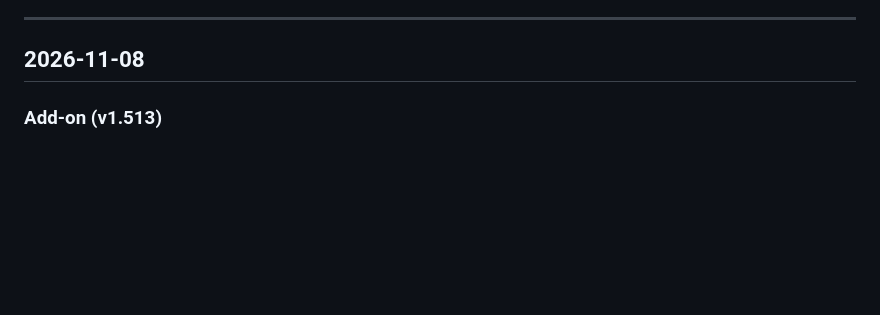
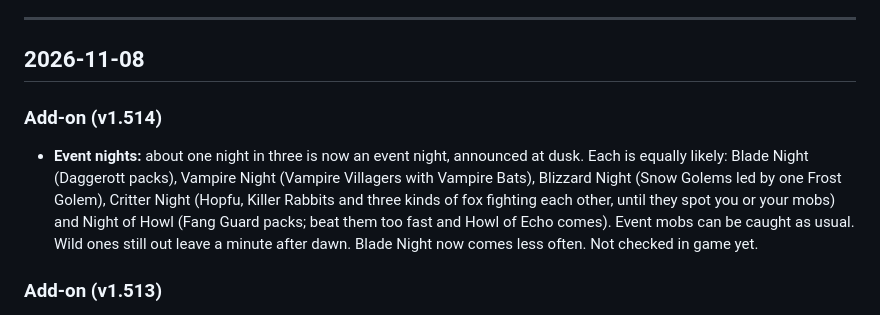
Before and after one commit to ysknowledgebase01/wildbound, a Markdown page: change-log.md, the part around the change. GitHub-like rendering; blank space fills up the shorter version.

Commit message:
Update Mob Index and change log for v1.514.0

```diff
--- a/change-log.md
+++ b/change-log.md
@@ -12,6 +12,16 @@ Each day has up to three parts:
 ---
 
 ## 2026-11-08
+
+### Add-on (v1.514)
+
+- **Event nights:** about one night in three is now an event night, announced at dusk. Each
+  is equally likely: Blade Night (Daggerott packs), Vampire Night (Vampire Villagers with
+  Vampire Bats), Blizzard Night (Snow Golems led by one Frost Golem), Critter Night (Hopfu,
+  Killer Rabbits and three kinds of fox fighting each other, until they spot you or your mobs)
+  and Night of Howl (Fang Guard packs; beat them too fast and Howl of Echo comes). Event mobs
+  can be caught as usual. Wild ones still out leave a minute after dawn. Blade Night now comes
+  less often. Not checked in game yet.
 
 ### Add-on (v1.513)
 
```
